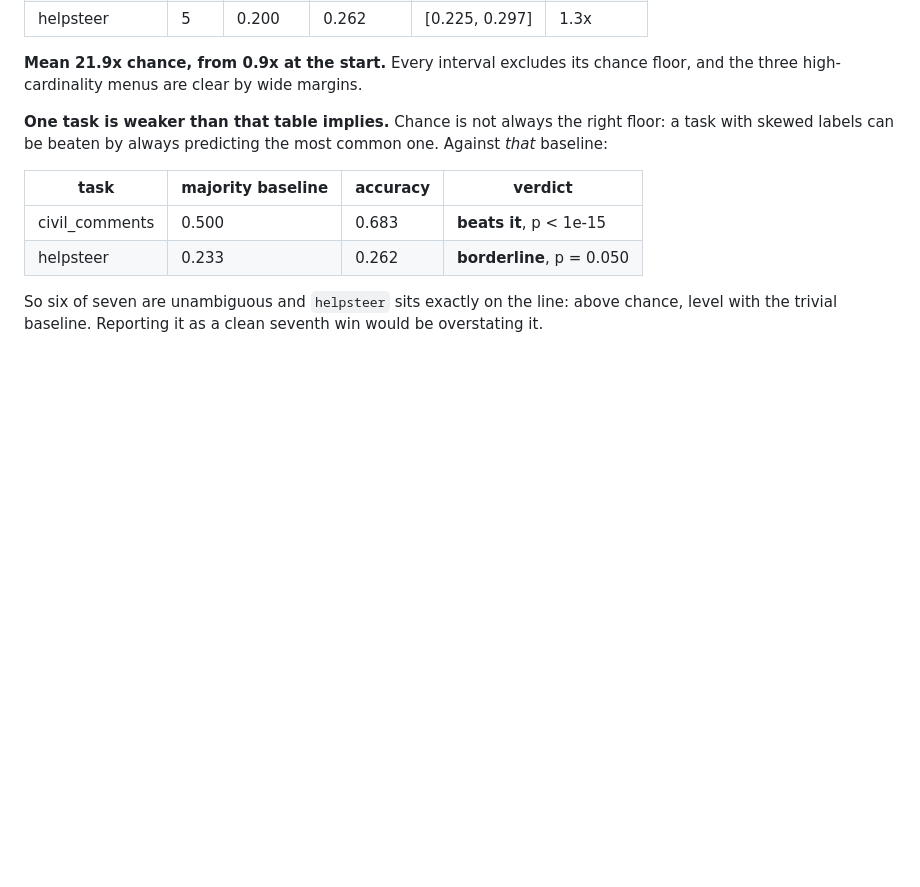
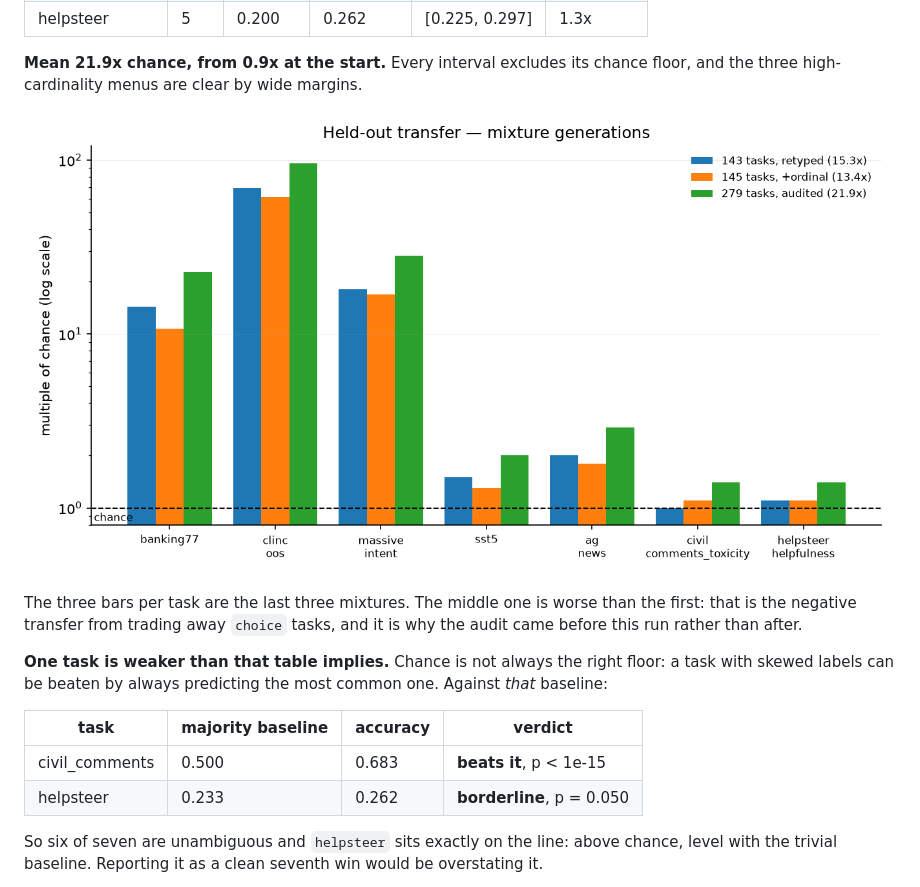
Before and after one commit to S1LV3RJ1NX/openjev, a Markdown page: docs/results.md, the part around the change. Rendered like a GitHub page; pictures changed too: docs/plots/heldout_transfer.png; blank space fills up the shorter version.

```diff
--- a/docs/results.md
+++ b/docs/results.md
@@ -49,6 +49,13 @@ overlap.
 **Mean 21.9x chance, from 0.9x at the start.** Every interval excludes its
 chance floor, and the three high-cardinality menus are clear by wide
 margins.
+
+![held-out transfer across mixture generations](plots/heldout_transfer.png)
+
+The three bars per task are the last three mixtures. The middle one is
+worse than the first: that is the negative transfer from trading away
+`choice` tasks, and it is why the audit came before this run rather than
+after.
 
 **One task is weaker than that table implies.** Chance is not always the
 right floor: a task with skewed labels can be beaten by always predicting
```
Also changed, not shown: docs/plots/training_loss.png, 1 other file.
